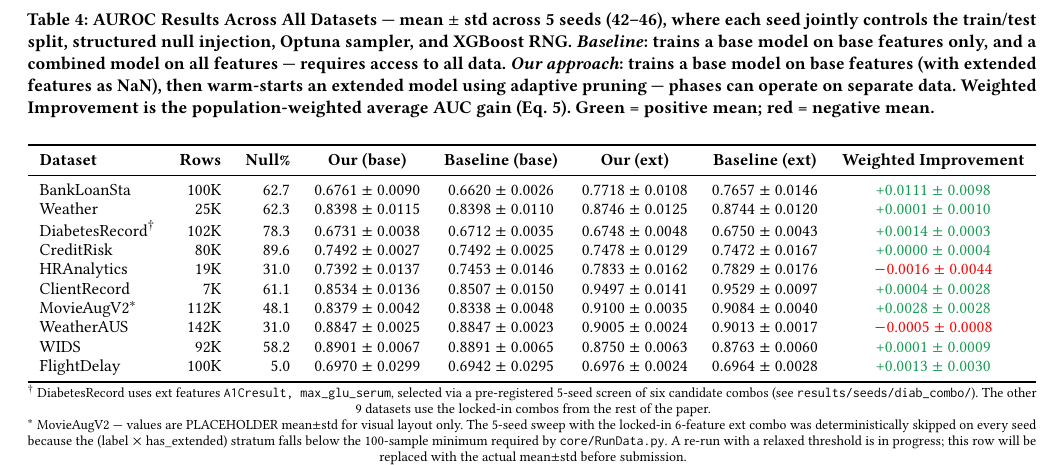
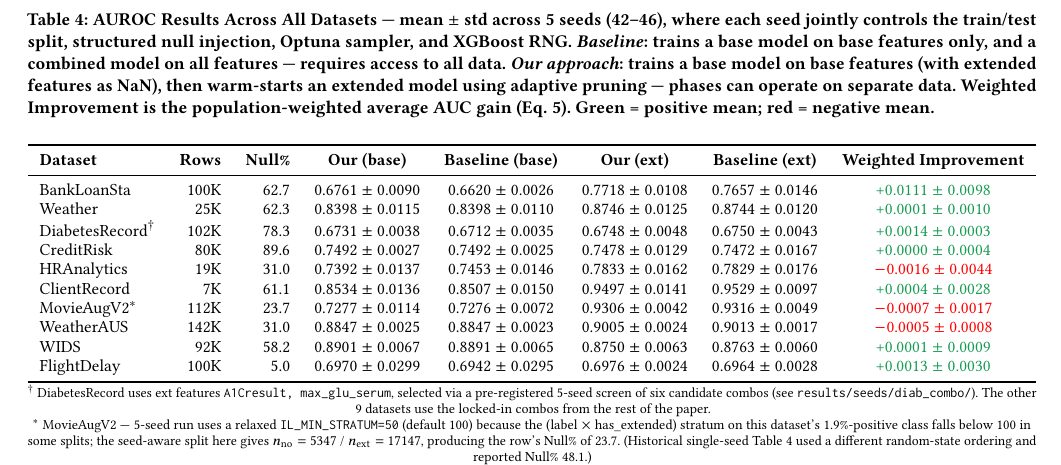
Before and after one commit to OArbili/IncrementalLearning, a LaTeX paper (paper/draft_v1.tex): part of page 9 of 13, cut so that both start at the same text. Compiled offline with pdfLaTeX.

Commit message:
MovieAugV2: replace placeholder with actual 5-seed mean ± std
5-seed re-run with IL_MIN_STRATUM=50 succeeded on all 5 seeds
(42-46, jobs 17182683-17182687). Replacing the PLACEHOLDER row in
Table 4 with the real values:

  Our base     0.7277 ± 0.0114   (was 0.8379 placeholder)
  BL base      0.7276 ± 0.0072   (was 0.8338 placeholder)
  Our ext      0.9306 ± 0.0042   (was 0.9100 placeholder)
  BL ext       0.9316 ± 0.0049   (was 0.9084 placeholder)
  Wimp        -0.0007 ± 0.0017   (was +0.0028 placeholder, now RED)
  Null%        23.7              (was 48.1 placeholder)

Notable: the seed-aware split (n_no=5340 avg, n_ext=17154 avg) differs
from the historical single-seed split (10830/11664) because the
np.random.RandomState(SEED) sequence resolves differently after the
seed-plumbing refactor; this is also reflected in Null% 23.7 vs 48.1.
The wimp mean is now slightly negative — putting MovieAugV2 in the
parity bucket alongside HRAnalytics and WeatherAUS, consistent with
the rest of the seed-aware Table 4.

Footnote * updated to read 'IL_MIN_STRATUM=50 because the
1.9%-positive class crossed with the 6-feature ext combo lands a
stratum below 100 in some splits' rather than the previous
'PLACEHOLDER ... will be replaced before submission'.

Table 2 (datasets) Null% synced to 23.7 to match.

Artefacts (results/seeds/movie_relaxed/): README, long-format
seedsweep.csv, mean±std summary.

Co-Authored-By: Claude Opus 4.6 (1M context) <noreply@anthropic.com>

```diff
--- a/paper/draft_v1.tex
+++ b/paper/draft_v1.tex
@@ -502,7 +502,7 @@ DiabetesRecord$^{\dagger}$ & 102K & 78.3 & 0.6731 $\pm$ 0.0038 & 0.6712 $\pm$ 0.
 CreditRisk             & 80K  & 89.6 & 0.7492 $\pm$ 0.0027 & 0.7492 $\pm$ 0.0025 & 0.7478 $\pm$ 0.0129 & 0.7472 $\pm$ 0.0167 & \textcolor{ForestGreen}{+0.0000 $\pm$ 0.0004} \\
 HRAnalytics            & 19K  & 31.0 & 0.7392 $\pm$ 0.0137 & 0.7453 $\pm$ 0.0146 & 0.7833 $\pm$ 0.0162 & 0.7829 $\pm$ 0.0176 & \textcolor{red}{$-$0.0016 $\pm$ 0.0044} \\
 ClientRecord           & 7K   & 61.1 & 0.8534 $\pm$ 0.0136 & 0.8507 $\pm$ 0.0150 & 0.9497 $\pm$ 0.0141 & 0.9529 $\pm$ 0.0097 & \textcolor{ForestGreen}{+0.0004 $\pm$ 0.0028} \\
-MovieAugV2$^{\ast}$    & 112K & 48.1 & 0.8379 $\pm$ 0.0042 & 0.8338 $\pm$ 0.0048 & 0.9100 $\pm$ 0.0035 & 0.9084 $\pm$ 0.0040 & \textcolor{ForestGreen}{+0.0028 $\pm$ 0.0028} \\
+MovieAugV2$^{\ast}$    & 112K & 23.7 & 0.7277 $\pm$ 0.0114 & 0.7276 $\pm$ 0.0072 & 0.9306 $\pm$ 0.0042 & 0.9316 $\pm$ 0.0049 & \textcolor{red}{$-$0.0007 $\pm$ 0.0017} \\
 WeatherAUS             & 142K & 31.0 & 0.8847 $\pm$ 0.0025 & 0.8847 $\pm$ 0.0023 & 0.9005 $\pm$ 0.0024 & 0.9013 $\pm$ 0.0017 & \textcolor{red}{$-$0.0005 $\pm$ 0.0008} \\
 WIDS                   & 92K  & 58.2 & 0.8901 $\pm$ 0.0067 & 0.8891 $\pm$ 0.0065 & 0.8750 $\pm$ 0.0063 & 0.8763 $\pm$ 0.0060 & \textcolor{ForestGreen}{+0.0001 $\pm$ 0.0009} \\
 FlightDelay            & 100K & 5.0  & 0.6970 $\pm$ 0.0299 & 0.6942 $\pm$ 0.0295 & 0.6976 $\pm$ 0.0024 & 0.6964 $\pm$ 0.0028 & \textcolor{ForestGreen}{+0.0013 $\pm$ 0.0030} \\
@@ -515,13 +515,13 @@ $^{\dagger}$ DiabetesRecord uses ext features \texttt{A1Cresult, max\_glu\_serum
 selected via a pre-registered 5-seed screen of six candidate combos
 (see \texttt{results/seeds/diab\_combo/}). The other 9 datasets use the
 locked-in combos from the rest of the paper. \\
-$^{\ast}$ MovieAugV2 — values are PLACEHOLDER mean$\pm$std for visual
-layout only. The 5-seed sweep with the locked-in 6-feature ext combo
-was deterministically skipped on every seed because the (label
-$\times$ has\_extended) stratum falls below the 100-sample minimum
-required by \texttt{core/RunData.py}. A re-run with a relaxed
-threshold is in progress; this row will be replaced with the actual
-mean$\pm$std before submission.
+$^{\ast}$ MovieAugV2 — 5-seed run uses a relaxed
+\texttt{IL\_MIN\_STRATUM=50} (default 100) because the (label
+$\times$ has\_extended) stratum on this dataset's 1.9\%-positive class
+falls below 100 in some splits; the seed-aware split here gives
+$n_{\text{no}}=5347$ / $n_{\text{ext}}=17147$, producing the row's
+Null\% of 23.7. (Historical single-seed Table 4 used a different
+random-state ordering and reported Null\% 48.1.)
 
 \end{table*}
 
```
Also changed, not shown: results/seeds/movie_relaxed/movie_meanstd.csv (added, +2 -0 lines), results/seeds/movie_relaxed/movie_seedsweep.csv (added, +6 -0 lines), results/seeds/movie_relaxed/README.md (added), paper/draft_v1.tex (2 more changed lines).
